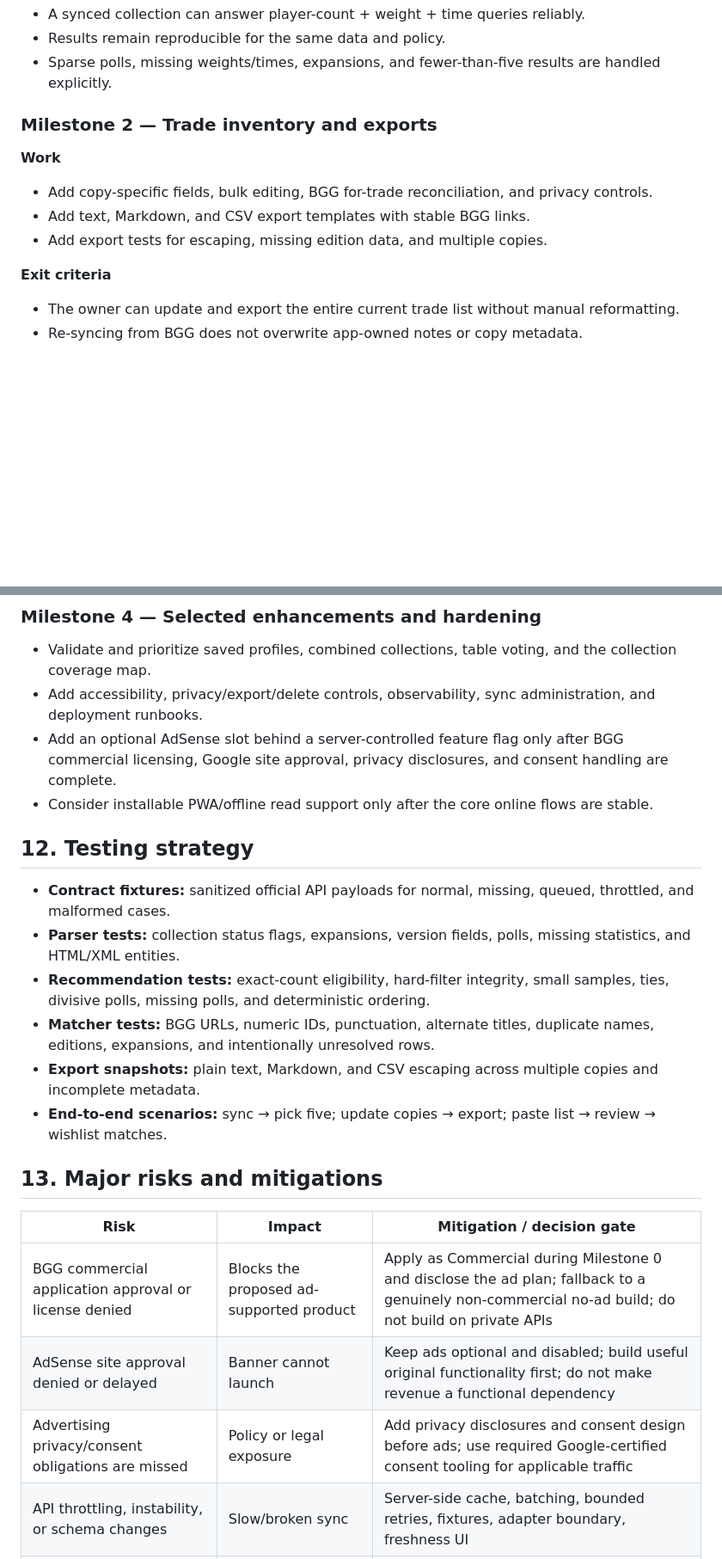
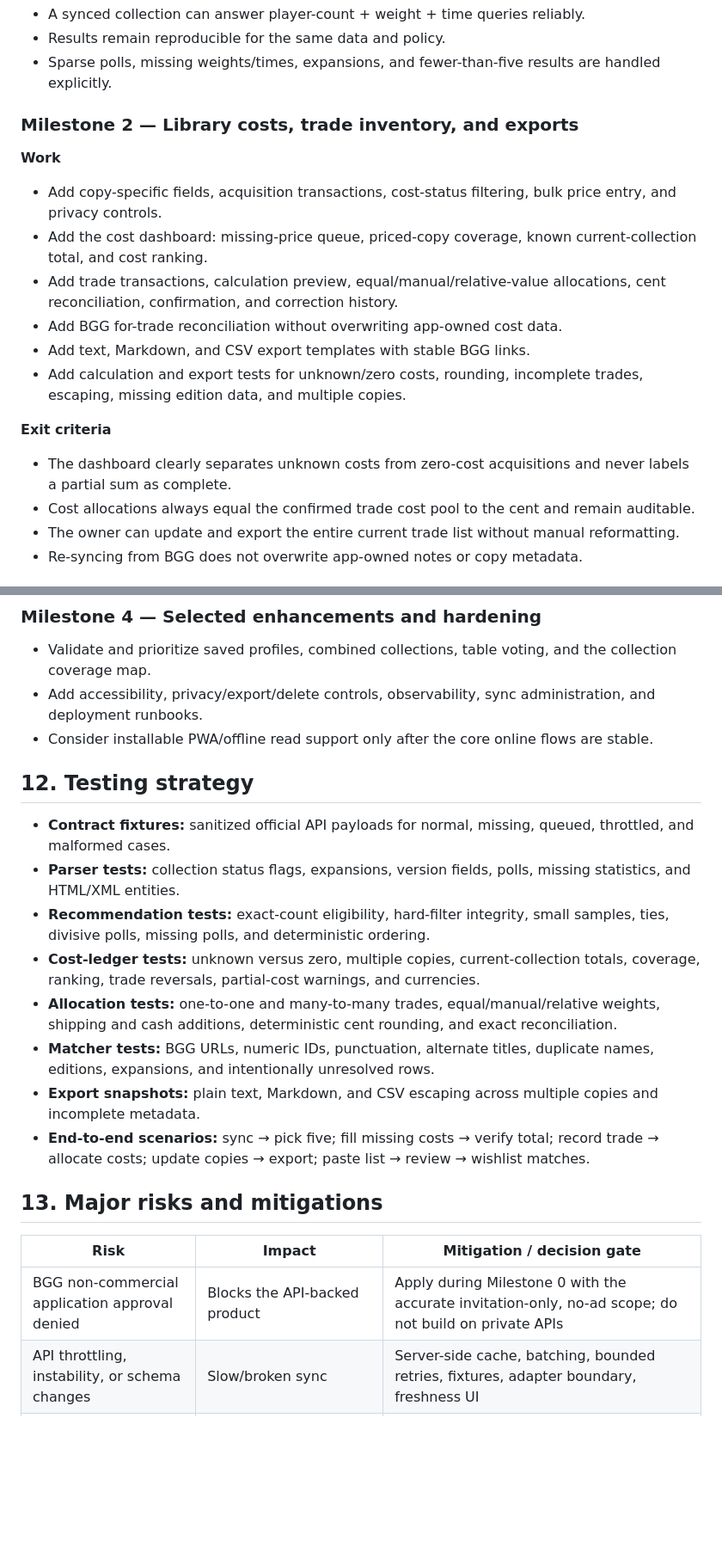
Before and after one commit to killjoy00/BoardgameEngine, a Markdown page: docs/PROJECT_CHARTER.md, 2 parts joined by grey strips. Shown at 86% size. Rendered like a GitHub page; blank space fills up the shorter version.

```diff
--- a/docs/PROJECT_CHARTER.md
+++ b/docs/PROJECT_CHARTER.md
@@ -276,16 +319,21 @@ Technology selection is deferred to a short architecture spike. Selection criter
 - Results remain reproducible for the same data and policy.
 - Sparse polls, missing weights/times, expansions, and fewer-than-five results are handled explicitly.
 
-### Milestone 2 — Trade inventory and exports
+### Milestone 2 — Library costs, trade inventory, and exports
 
 **Work**
 
-- Add copy-specific fields, bulk editing, BGG for-trade reconciliation, and privacy controls.
+- Add copy-specific fields, acquisition transactions, cost-status filtering, bulk price entry, and privacy controls.
+- Add the cost dashboard: missing-price queue, priced-copy coverage, known current-collection total, and cost ranking.
+- Add trade transactions, calculation preview, equal/manual/relative-value allocations, cent reconciliation, confirmation, and correction history.
+- Add BGG for-trade reconciliation without overwriting app-owned cost data.
 - Add text, Markdown, and CSV export templates with stable BGG links.
-- Add export tests for escaping, missing edition data, and multiple copies.
+- Add calculation and export tests for unknown/zero costs, rounding, incomplete trades, escaping, missing edition data, and multiple copies.
 
 **Exit criteria**
 
+- The dashboard clearly separates unknown costs from zero-cost acquisitions and never labels a partial sum as complete.
+- Cost allocations always equal the confirmed trade cost pool to the cent and remain auditable.
 - The owner can update and export the entire current trade list without manual reformatting.
 - Re-syncing from BGG does not overwrite app-owned notes or copy metadata.
 
@@ -307,7 +355,6 @@ Technology selection is deferred to a short architecture spike. Selection criter
 
 - Validate and prioritize saved profiles, combined collections, table voting, and the collection coverage map.
 - Add accessibility, privacy/export/delete controls, observability, sync administration, and deployment runbooks.
-- Add an optional AdSense slot behind a server-controlled feature flag only after BGG commercial licensing, Google site approval, privacy disclosures, and consent handling are complete.
 - Consider installable PWA/offline read support only after the core online flows are stable.
 
 ## 12. Testing strategy
@@ -315,17 +362,17 @@ Technology selection is deferred to a short architecture spike. Selection criter
 - **Contract fixtures:** sanitized official API payloads for normal, missing, queued, throttled, and malformed cases.
 - **Parser tests:** collection status flags, expansions, version fields, polls, missing statistics, and HTML/XML entities.
 - **Recommendation tests:** exact-count eligibility, hard-filter integrity, small samples, ties, divisive polls, missing polls, and deterministic ordering.
+- **Cost-ledger tests:** unknown versus zero, multiple copies, current-collection totals, coverage, ranking, trade reversals, partial-cost warnings, and currencies.
+- **Allocation tests:** one-to-one and many-to-many trades, equal/manual/relative weights, shipping and cash additions, deterministic cent rounding, and exact reconciliation.
 - **Matcher tests:** BGG URLs, numeric IDs, punctuation, alternate titles, duplicate names, editions, expansions, and intentionally unresolved rows.
 - **Export snapshots:** plain text, Markdown, and CSV escaping across multiple copies and incomplete metadata.
-- **End-to-end scenarios:** sync → pick five; update copies → export; paste list → review → wishlist matches.
+- **End-to-end scenarios:** sync → pick five; fill missing costs → verify total; record trade → allocate costs; update copies → export; paste list → review → wishlist matches.
 
 ## 13. Major risks and mitigations
 
 | Risk | Impact | Mitigation / decision gate |
 |---|---|---|
-| BGG commercial application approval or license denied | Blocks the proposed ad-supported product | Apply as Commercial during Milestone 0 and disclose the ad plan; fallback to a genuinely non-commercial no-ad build; do not build on private APIs |
-| AdSense site approval denied or delayed | Banner cannot launch | Keep ads optional and disabled; build useful original functionality first; do not make revenue a functional dependency |
-| Advertising privacy/consent obligations are missed | Policy or legal exposure | Add privacy disclosures and consent design before ads; use required Google-certified consent tooling for applicable traffic |
+| BGG non-commercial application approval denied | Blocks the API-backed product | Apply during Milestone 0 with the accurate invitation-only, no-ad scope; do not build on private APIs |
 | API throttling, instability, or schema changes | Slow/broken sync | Server-side cache, batching, bounded retries, fixtures, adapter boundary, freshness UI |
 | Incremental sync misses deletions | Stale collection | Scheduled full reconciliation plus on-demand refresh |
 | Polls are sparse or biased | False precision | Show sample size and raw distribution; confidence adjustment; configurable policy |
```
Also changed, not shown: other parts of docs/PROJECT_CHARTER.md (+73 -23 lines).
